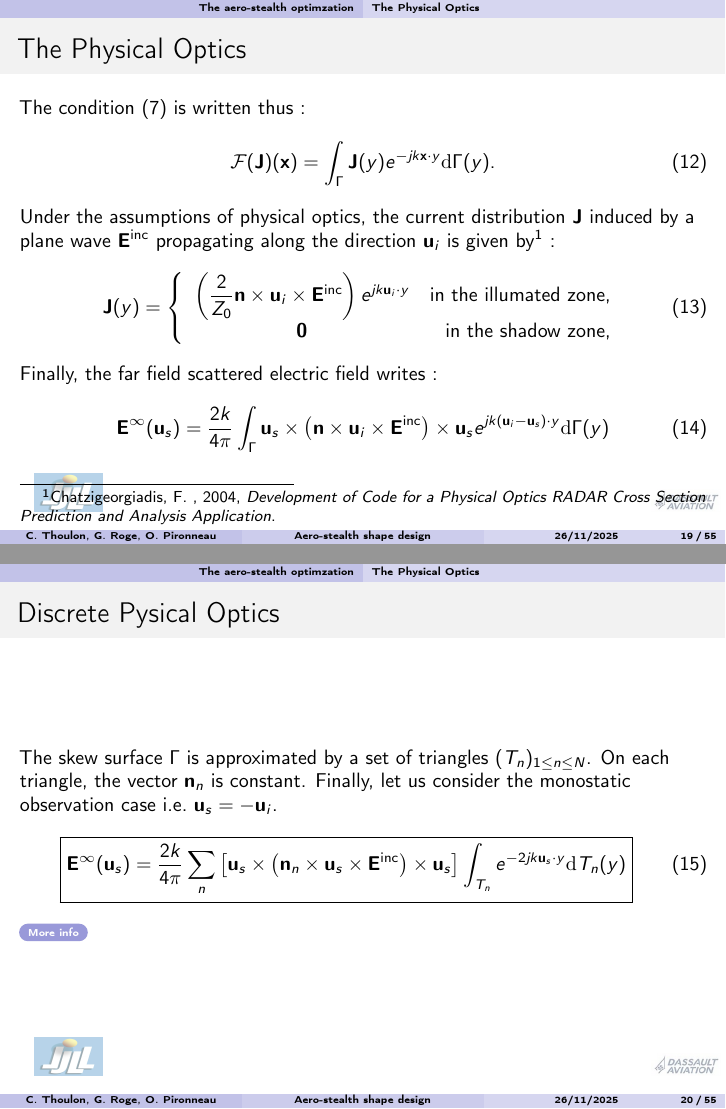
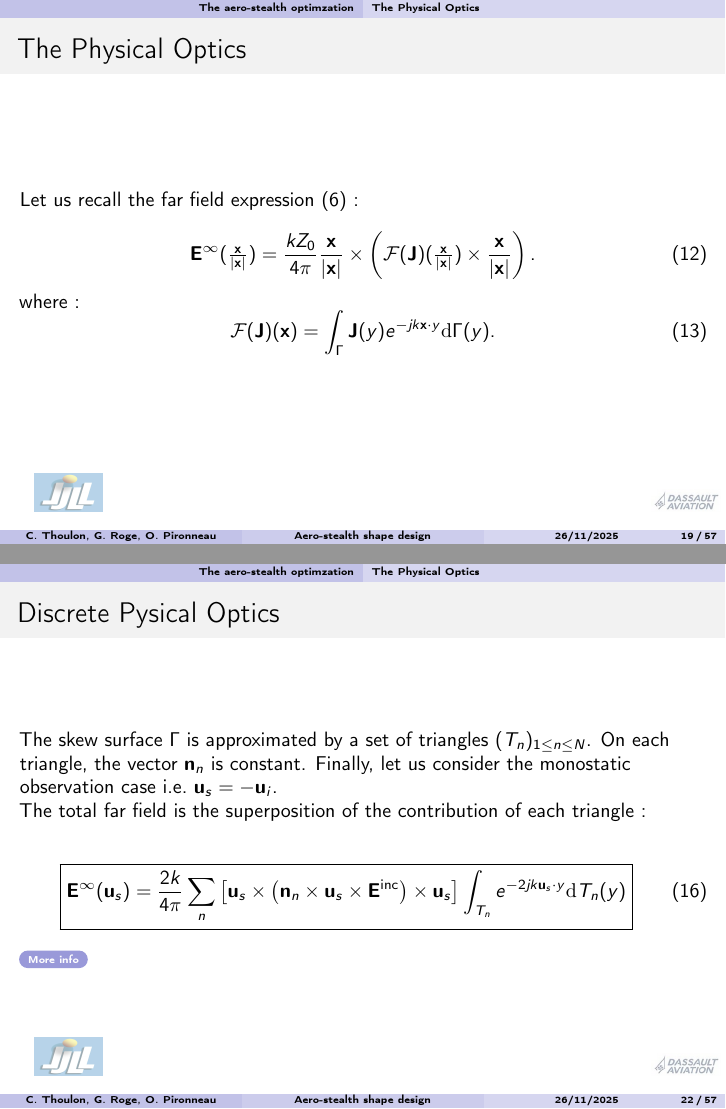
Before and after one commit to MonPetitCanardArcEnCiel/soutenance, LaTeX slides (thoulon_phd_defense_2025.tex, which reads chapters/bidis.tex, chapters/rcs.tex): pages 33 and 34 of 110 before the commit and pages 32 and 36 of 112 after it, joined at a grey line. Compiled offline with pdfLaTeX.

Commit message:
misc improvements

```diff
--- a/chapters/bidis.tex
+++ b/chapters/bidis.tex
@@ -10,29 +10,46 @@
 \subsection{The Physical Optics}
 \begin{frame}
     \frametitle{The Physical Optics}
+    Let us recall the far field expression \eqref{eq:champ-lointain} :
 
+    \begin{equation}
+        \E^\infty(\tfrac\x{|\x|}) = \frac{kZ_0}{4\pi}\frac\x{|\x|}\times\left(\mathcal F(\J)(\tfrac{\x}{|\x|})\times\frac\x{|\x|}\right).
+        \label{eq:champ-lointain-2}
+    \end{equation}
 
-    The condition \eqref{eq:cond-F} is written thus :
+    where :
     \begin{equation}
         \mathcal F(\J)(\x) = \int_\Gamma\J(y)e^{-jk\x\cdot y}\dd\Gamma(y).
     \end{equation}
-    \onslide<2->
-    Under the assumptions of physical optics, the current distribution $\J$ induced by a plane wave $\E\inc$ propagating along the direction $\uu_i$ is given by\footnote<2->{Chatzigeorgiadis, F.~, 2004, \textit{Development of Code for a Physical Optics RADAR Cross Section Prediction and Analysis Application}.} :
+\end{frame}
+\begin{frame}
+    \frametitle{The Physical Optics}
+    % \pause
+    The Physical Optics approximation, the current distribution $\J$ induced by a plane wave $\E\inc$ propagating along the direction $\uu_i$ is given by\footnote<2->{Chatzigeorgiadis, F.~, 2004, \textit{Development of Code for a Physical Optics RADAR Cross Section Prediction and Analysis Application}.} :
     \begin{equation}
         \J(y) = \left\{\begin{array}{cr}
             \left(\dfrac2{Z_0}\mathbf n\times\mathbf \uu_i\times\E\inc\right)e^{jk\uu_i\cdot y}&\text{in the illumated zone,}\\
             \mathbf 0&\text{in the shadow zone,}
         \end{array}\right.
     \end{equation}
-    \onslide<3->
+    % \onslide<3->
+\end{frame}
+
+\begin{frame}
+    \frametitle{The Physical Optics Far Field}
     Finally, the far field scattered electric field writes :
     \begin{equation}
         \E^\infty(\uu_s) = \frac{2k}{4\pi}\int_\Gamma\uu_s\times\left(\n\times \uu_i\times\E\inc\right)\times\uu_s e^{jk(\uu_i-\uu_s)\cdot y}\dd\Gamma(y)
     \end{equation}
 \end{frame}
+
 \begin{frame}
     \frametitle{Discrete Pysical Optics}
+    \label{fra:discrete-physical-optics}
     The skew surface $\Gamma$ is approximated by a set of triangles $(T_n)_{1\leq n\leq N}$. On each triangle, the vector $\n_n$ is constant. Finally, let us consider the monostatic observation case i.e.~$\uu_s = -\uu_i$.
+
+    The total far field is the superposition of the contribution of each triangle :
+
     \begin{equation}
         \boxed{
         \E^{\infty}(\uu_s) = \frac{2k}{4\pi}\sum_n\left[ \uu_s\times\left(\n_n\times \uu_s\times\E\inc\right)\times \uu_s\right]\int_{T_n}e^{-2jk \uu_s\cdot y}\dd T_n(y)
--- a/chapters/rcs.tex
+++ b/chapters/rcs.tex
@@ -75,4 +78,3 @@ With :
         Assume an ideal perfectly conducting obstacle occupying a bounded domain $\Omega$ with boundary $\Gamma$ in free space and illuminated by an incident plane wave $\E\inc$.
     \end{block}
     \onslide<2->
-    It can be shown that, in the absence of losses, the solution of equation \eqref{bem-eq:Helmholtz} can be expressed as :
```
Also changed, not shown: chapters/rcs.tex (11 more changed lines).
